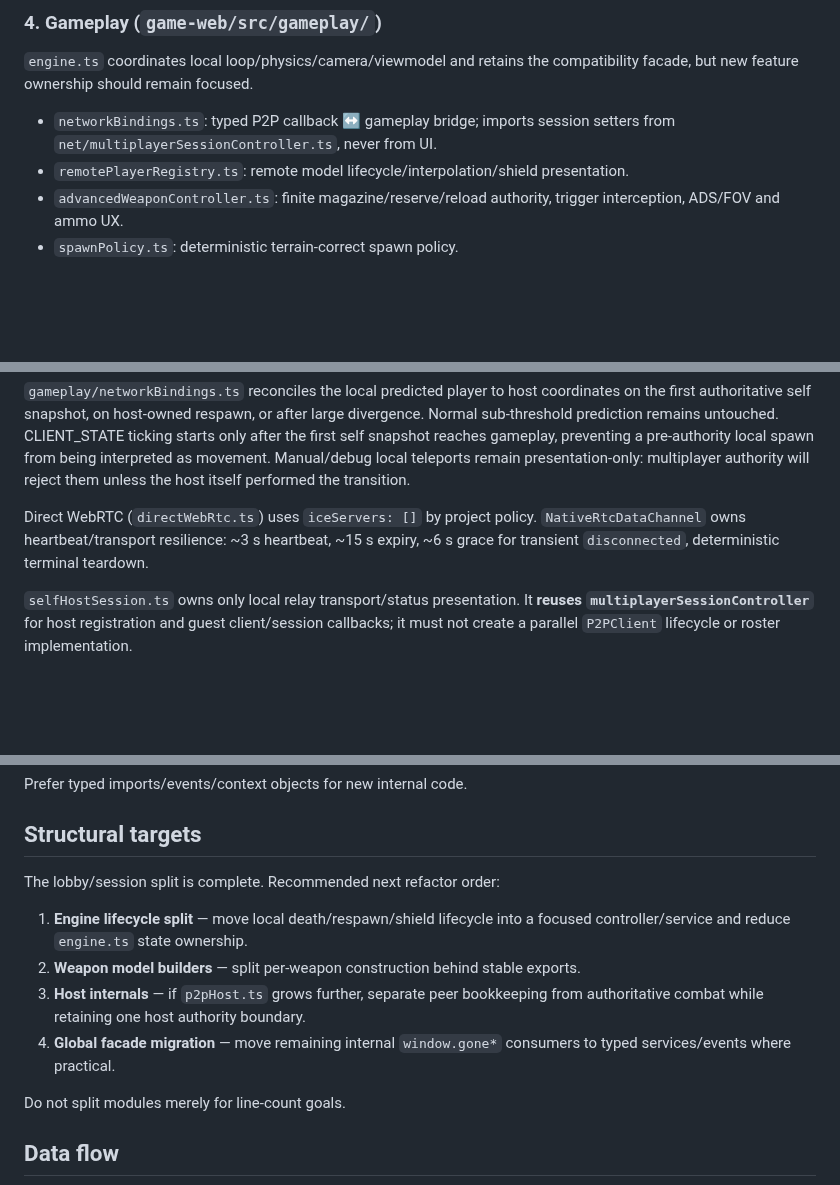
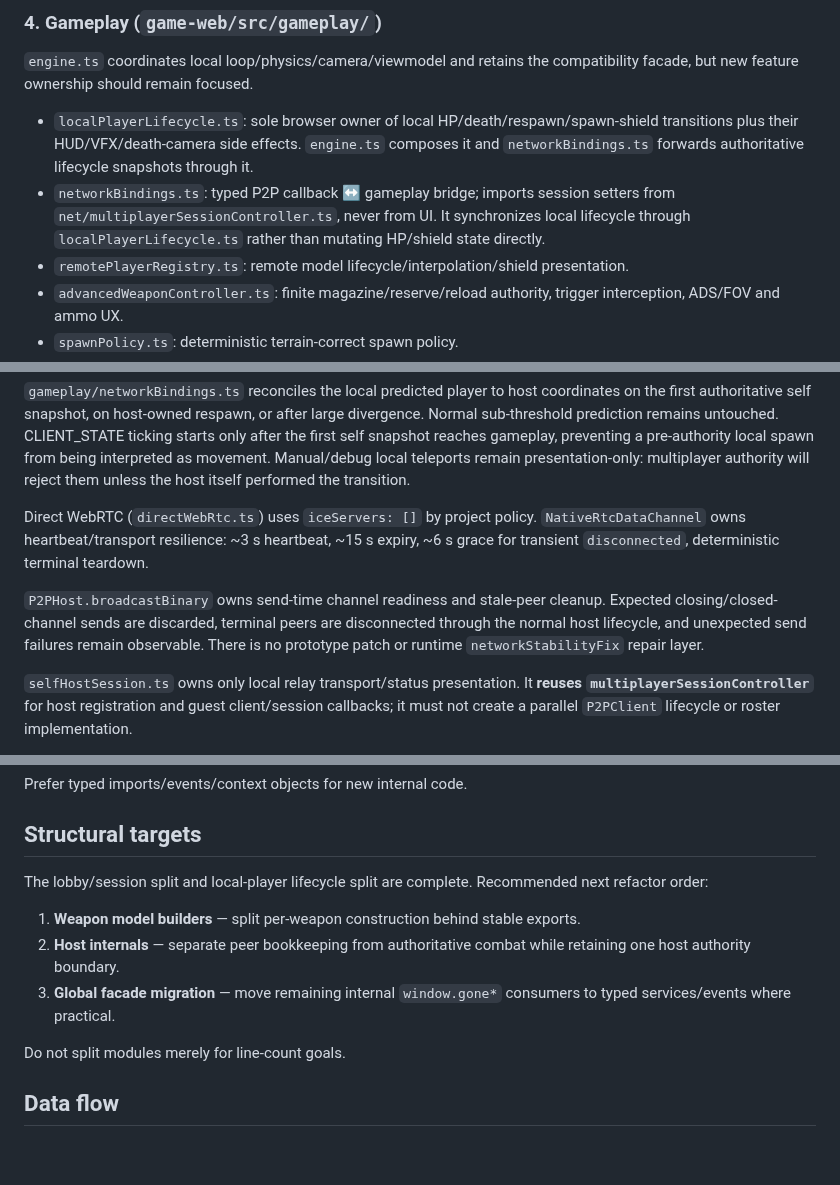
Before and after one commit to gernotfound/gone, a Markdown page: ARCHITECTURE.md, 3 parts joined by grey strips. GitHub-like rendering; blank space fills up the shorter version.

Commit message:
Align architecture with runtime ownership

```diff
--- a/ARCHITECTURE.md
+++ b/ARCHITECTURE.md
@@ -99,7 +99,8 @@ Touch sustained FIRE must route to `advancedWeaponController`; it must not leave
 
 `engine.ts` coordinates local loop/physics/camera/viewmodel and retains the compatibility facade, but new feature ownership should remain focused.
 
-- `networkBindings.ts`: typed P2P callback ↔ gameplay bridge; imports session setters from `net/multiplayerSessionController.ts`, never from UI.
+- `localPlayerLifecycle.ts`: sole browser owner of local HP/death/respawn/spawn-shield transitions plus their HUD/VFX/death-camera side effects. `engine.ts` composes it and `networkBindings.ts` forwards authoritative lifecycle snapshots through it.
+- `networkBindings.ts`: typed P2P callback ↔ gameplay bridge; imports session setters from `net/multiplayerSessionController.ts`, never from UI. It synchronizes local lifecycle through `localPlayerLifecycle.ts` rather than mutating HP/shield state directly.
 - `remotePlayerRegistry.ts`: remote model lifecycle/interpolation/shield presentation.
 - `advancedWeaponController.ts`: finite magazine/reserve/reload authority, trigger interception, ADS/FOV and ammo UX.
 - `spawnPolicy.ts`: deterministic terrain-correct spawn policy.
@@ -130,6 +131,8 @@ The host rejects duplicate/backward sequence numbers, non-increasing client time
 `gameplay/networkBindings.ts` reconciles the local predicted player to host coordinates on the first authoritative self snapshot, on host-owned respawn, or after large divergence. Normal sub-threshold prediction remains untouched. CLIENT_STATE ticking starts only after the first self snapshot reaches gameplay, preventing a pre-authority local spawn from being interpreted as movement. Manual/debug local teleports remain presentation-only: multiplayer authority will reject them unless the host itself performed the transition.
 
 Direct WebRTC (`directWebRtc.ts`) uses `iceServers: []` by project policy. `NativeRtcDataChannel` owns heartbeat/transport resilience: ~3 s heartbeat, ~15 s expiry, ~6 s grace for transient `disconnected`, deterministic terminal teardown.
+
+`P2PHost.broadcastBinary` owns send-time channel readiness and stale-peer cleanup. Expected closing/closed-channel sends are discarded, terminal peers are disconnected through the normal host lifecycle, and unexpected send failures remain observable. There is no prototype patch or runtime `networkStabilityFix` repair layer.
 
 `selfHostSession.ts` owns only local relay transport/status presentation. It **reuses `multiplayerSessionController`** for host registration and guest client/session callbacks; it must not create a parallel `P2PClient` lifecycle or roster implementation.
 
@@ -186,12 +189,11 @@ Prefer typed imports/events/context objects for new internal code.
 
 ## Structural targets
 
-The lobby/session split is complete. Recommended next refactor order:
+The lobby/session split and local-player lifecycle split are complete. Recommended next refactor order:
 
-1. **Engine lifecycle split** — move local death/respawn/shield lifecycle into a focused controller/service and reduce `engine.ts` state ownership.
-2. **Weapon model builders** — split per-weapon construction behind stable exports.
-3. **Host internals** — if `p2pHost.ts` grows further, separate peer bookkeeping from authoritative combat while retaining one host authority boundary.
-4. **Global facade migration** — move remaining internal `window.gone*` consumers to typed services/events where practical.
+1. **Weapon model builders** — split per-weapon construction behind stable exports.
+2. **Host internals** — separate peer bookkeeping from authoritative combat while retaining one host authority boundary.
+3. **Global facade migration** — move remaining internal `window.gone*` consumers to typed services/events where practical.
 
 Do not split modules merely for line-count goals.
 
```
